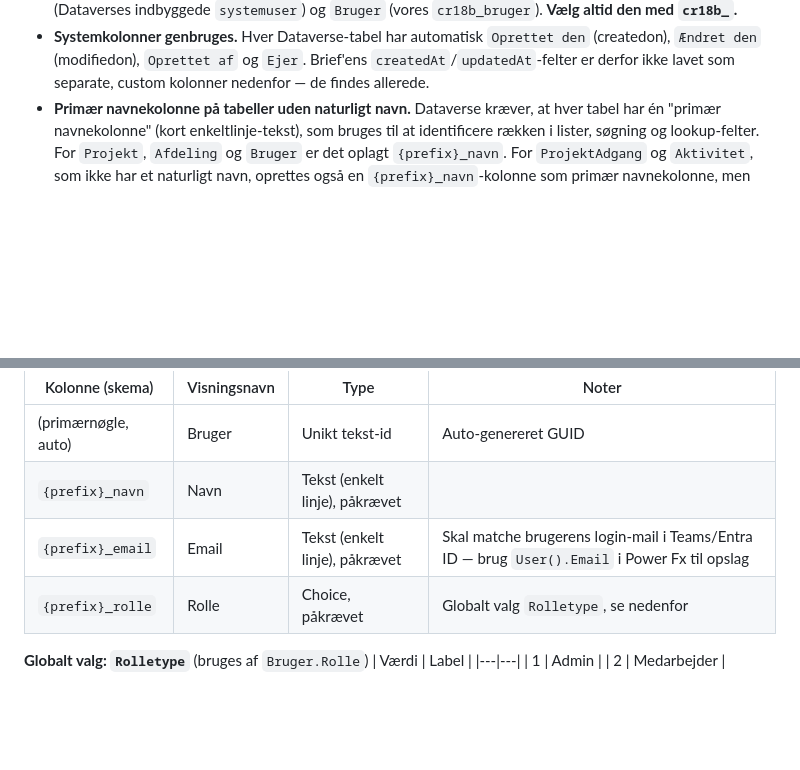
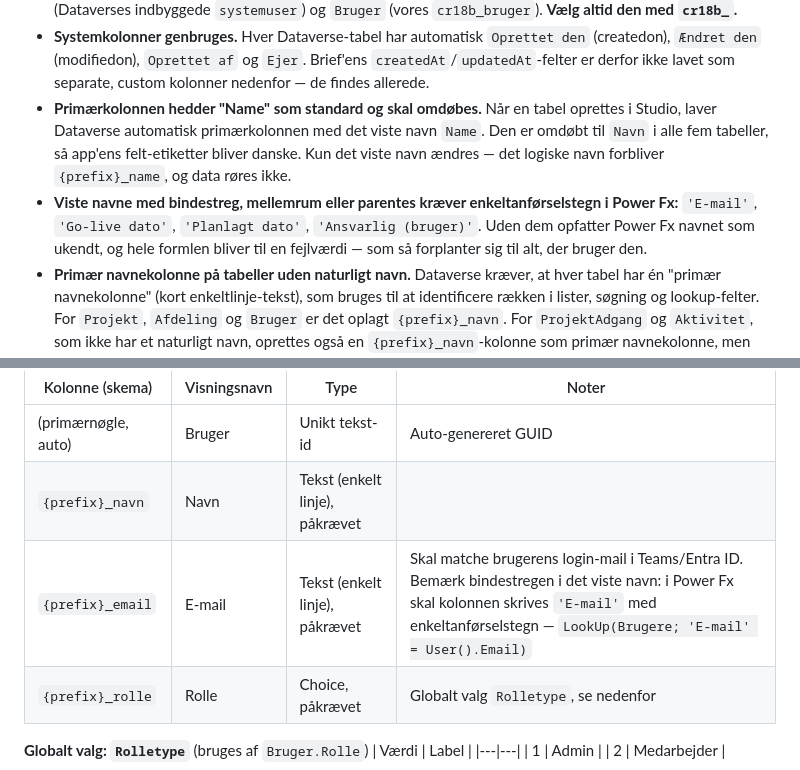
Before and after one commit to ketillemming/PnP, a Markdown page: udrulningsstyring/docs/datamodel.md, 2 parts joined by grey strips. Drawn GitHub-style; blank space fills up the shorter version.

Commit message:
Ret kolonnenavne til de faktisk oprettede: Navn og 'E-mail'
Dataverse opretter primærkolonnen som "Name"; den er omdøbt til "Navn" i
alle fem tabeller. E-mail-kolonnen hedder "E-mail" med bindestreg, hvilket
kræver enkeltanførselstegn i Power Fx — uden dem bliver opslaget til en
fejlværdi, der forplanter sig til alt, der bruger BrugerNu.

Co-Authored-By: Claude Sonnet 5 <noreply@anthropic.com>
Claude-Session: https://claude.ai/code/session_01RxuKNfht11PT7Sfk5FRkYL

```diff
--- a/udrulningsstyring/docs/datamodel.md
+++ b/udrulningsstyring/docs/datamodel.md
@@ -23,6 +23,16 @@ Dataverse for Teams-tabeller. Det er grundlaget for både
   `Oprettet den` (createdon), `Ændret den` (modifiedon), `Oprettet af` og
   `Ejer`. Brief'ens `createdAt`/`updatedAt`-felter er derfor ikke lavet som
   separate, custom kolonner nedenfor — de findes allerede.
+- **Primærkolonnen hedder "Name" som standard og skal omdøbes.** Når en
+  tabel oprettes i Studio, laver Dataverse automatisk primærkolonnen med
+  det viste navn `Name`. Den er omdøbt til `Navn` i alle fem tabeller, så
+  app'ens felt-etiketter bliver danske. Kun det viste navn ændres — det
+  logiske navn forbliver `{prefix}_name`, og data røres ikke.
+- **Viste navne med bindestreg, mellemrum eller parentes kræver
+  enkeltanførselstegn i Power Fx:** `'E-mail'`, `'Go-live dato'`,
+  `'Planlagt dato'`, `'Ansvarlig (bruger)'`. Uden dem opfatter Power Fx
+  navnet som ukendt, og hele formlen bliver til en fejlværdi — som så
+  forplanter sig til alt, der bruger den.
 - **Primær navnekolonne på tabeller uden naturligt navn.** Dataverse kræver,
   at hver tabel har én "primær navnekolonne" (kort enkeltlinje-tekst), som
   bruges til at identificere rækken i lister, søgning og lookup-felter. For
@@ -67,7 +77,7 @@ til visning og opslag. Én række pr. person, der skal bruge appen.
 |---|---|---|---|
 | (primærnøgle, auto) | Bruger | Unikt tekst-id | Auto-genereret GUID |
 | `{prefix}_navn` | Navn | Tekst (enkelt linje), påkrævet | |
-| `{prefix}_email` | Email | Tekst (enkelt linje), påkrævet | Skal matche brugerens login-mail i Teams/Entra ID — brug `User().Email` i Power Fx til opslag |
+| `{prefix}_email` | E-mail | Tekst (enkelt linje), påkrævet | Skal matche brugerens login-mail i Teams/Entra ID. Bemærk bindestregen i det viste navn: i Power Fx skal kolonnen skrives `'E-mail'` med enkeltanførselstegn — `LookUp(Brugere; 'E-mail' = User().Email)` |
 | `{prefix}_rolle` | Rolle | Choice, påkrævet | Globalt valg `Rolletype`, se nedenfor |
 
 **Globalt valg: `Rolletype`** (bruges af `Bruger.Rolle`)
```
Also changed, not shown: udrulningsstyring/docs/build-guide.md (+3 -3 lines).
